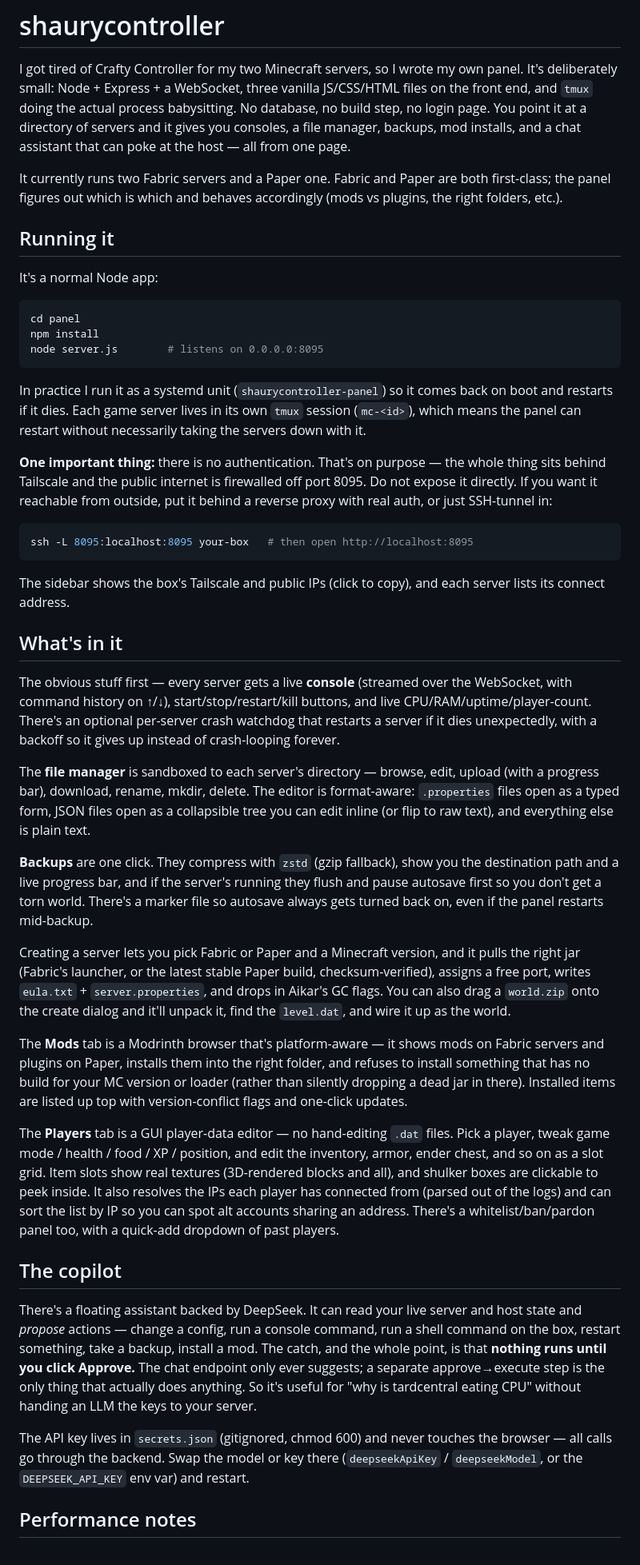
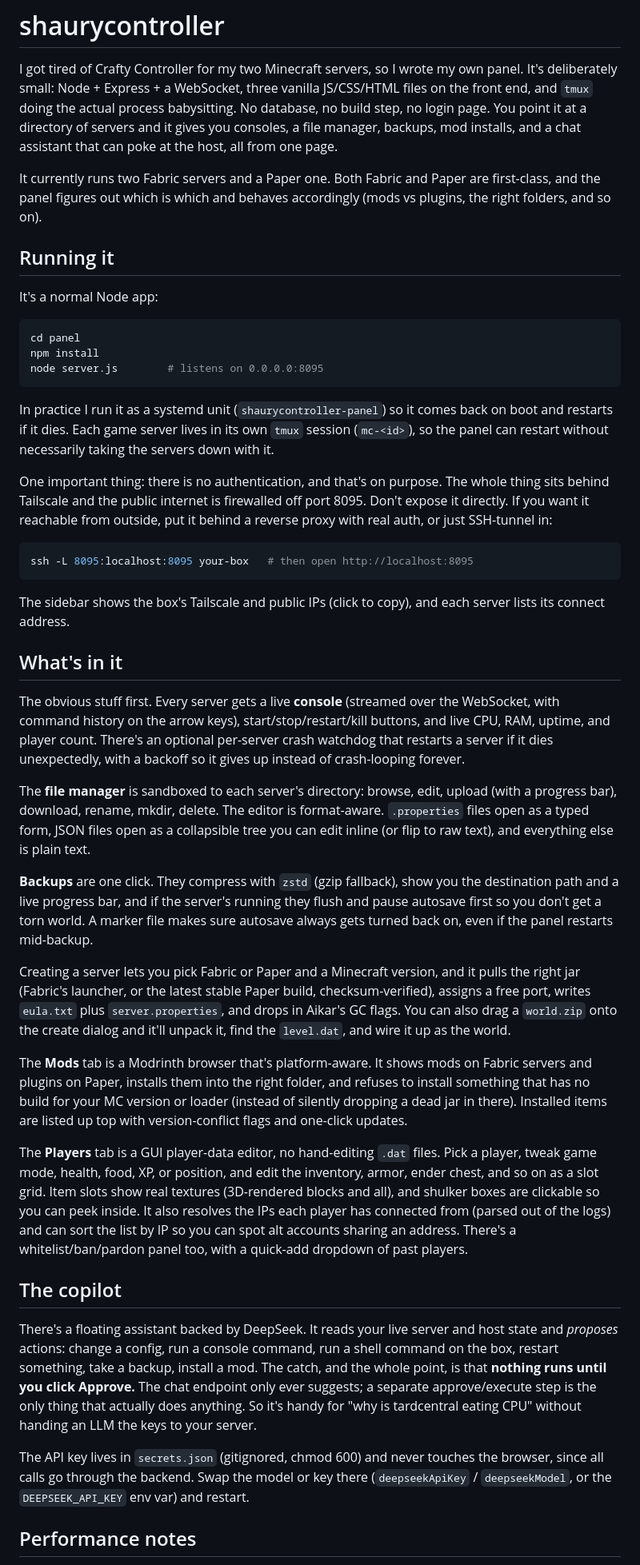
Before and after one commit to SoodShaurya/shaurycontroller, a Markdown page: README.md, the part around one of its changes. Shown at 80% size. Rendered like a GitHub page.

Commit message:
Tidy up the README wording

````diff
--- a/README.md
+++ b/README.md
@@ -4,10 +4,11 @@ I got tired of Crafty Controller for my two Minecraft servers, so I wrote my own
 deliberately small: Node + Express + a WebSocket, three vanilla JS/CSS/HTML files on the front end,
 and `tmux` doing the actual process babysitting. No database, no build step, no login page. You point
 it at a directory of servers and it gives you consoles, a file manager, backups, mod installs, and a
-chat assistant that can poke at the host — all from one page.
+chat assistant that can poke at the host, all from one page.
 
-It currently runs two Fabric servers and a Paper one. Fabric and Paper are both first-class; the panel
-figures out which is which and behaves accordingly (mods vs plugins, the right folders, etc.).
+It currently runs two Fabric servers and a Paper one. Both Fabric and Paper are first-class, and the
+panel figures out which is which and behaves accordingly (mods vs plugins, the right folders, and so
+on).
 
 ## Running it
 
@@ -20,11 +21,11 @@ node server.js        # listens on 0.0.0.0:8095
 ```
 
 In practice I run it as a systemd unit (`shaurycontroller-panel`) so it comes back on boot and
-restarts if it dies. Each game server lives in its own `tmux` session (`mc-<id>`), which means the
-panel can restart without necessarily taking the servers down with it.
+restarts if it dies. Each game server lives in its own `tmux` session (`mc-<id>`), so the panel can
+restart without necessarily taking the servers down with it.
 
-**One important thing:** there is no authentication. That's on purpose — the whole thing sits behind
-Tailscale and the public internet is firewalled off port 8095. Do not expose it directly. If you want
+One important thing: there is no authentication, and that's on purpose. The whole thing sits behind
+Tailscale and the public internet is firewalled off port 8095. Don't expose it directly. If you want
 it reachable from outside, put it behind a reverse proxy with real auth, or just SSH-tunnel in:
 
 ```bash
@@ -36,49 +37,49 @@ connect address.
 
 ## What's in it
 
-The obvious stuff first — every server gets a live **console** (streamed over the WebSocket, with
-command history on ↑/↓), start/stop/restart/kill buttons, and live CPU/RAM/uptime/player-count. There's
-an optional per-server crash watchdog that restarts a server if it dies unexpectedly, with a backoff so
-it gives up instead of crash-looping forever.
+The obvious stuff first. Every server gets a live **console** (streamed over the WebSocket, with
+command history on the arrow keys), start/stop/restart/kill buttons, and live CPU, RAM, uptime, and
+player count. There's an optional per-server crash watchdog that restarts a server if it dies
+unexpectedly, with a backoff so it gives up instead of crash-looping forever.
 
-The **file manager** is sandboxed to each server's directory — browse, edit, upload (with a progress
-bar), download, rename, mkdir, delete. The editor is format-aware: `.properties` files open as a typed
+The **file manager** is sandboxed to each server's directory: browse, edit, upload (with a progress
+bar), download, rename, mkdir, delete. The editor is format-aware. `.properties` files open as a typed
 form, JSON files open as a collapsible tree you can edit inline (or flip to raw text), and everything
 else is plain text.
 
-**Backups** are one click. They compress with `zstd` (gzip fallback), show you the destination path and
-a live progress bar, and if the server's running they flush and pause autosave first so you don't get a
-torn world. There's a marker file so autosave always gets turned back on, even if the panel restarts
-mid-backup.
+**Backups** are one click. They compress with `zstd` (gzip fallback), show you the destination path
+and a live progress bar, and if the server's running they flush and pause autosave first so you don't
+get a torn world. A marker file makes sure autosave always gets turned back on, even if the panel
+restarts mid-backup.
 
 Creating a server lets you pick Fabric or Paper and a Minecraft version, and it pulls the right jar
 (Fabric's launcher, or the latest stable Paper build, checksum-verified), assigns a free port, writes
-`eula.txt` + `server.properties`, and drops in Aikar's GC flags. You can also drag a `world.zip` onto the
-create dialog and it'll unpack it, find the `level.dat`, and wire it up as the world.
+`eula.txt` plus `server.properties`, and drops in Aikar's GC flags. You can also drag a `world.zip`
+onto the create dialog and it'll unpack it, find the `level.dat`, and wire it up as the world.
 
-The **Mods** tab is a Modrinth browser that's platform-aware — it shows mods on Fabric servers and
+The **Mods** tab is a Modrinth browser that's platform-aware. It shows mods on Fabric servers and
 plugins on Paper, installs them into the right folder, and refuses to install something that has no
-build for your MC version or loader (rather than silently dropping a dead jar in there). Installed items
-are listed up top with version-conflict flags and one-click updates.
+build for your MC version or loader (instead of silently dropping a dead jar in there). Installed
+items are listed up top with version-conflict flags and one-click updates.
 
-The **Players** tab is a GUI player-data editor — no hand-editing `.dat` files. Pick a player, tweak
-game mode / health / food / XP / position, and edit the inventory, armor, ender chest, and so on as a
+The **Players** tab is a GUI player-data editor, no hand-editing `.dat` files. Pick a player, tweak
+game mode, health, food, XP, or position, and edit the inventory, armor, ender chest, and so on as a
 slot grid. Item slots show real textures (3D-rendered blocks and all), and shulker boxes are clickable
-to peek inside. It also resolves the IPs each player has connected from (parsed out of the logs) and can
-sort the list by IP so you can spot alt accounts sharing an address. There's a whitelist/ban/pardon
-panel too, with a quick-add dropdown of past players.
+so you can peek inside. It also resolves the IPs each player has connected from (parsed out of the
+logs) and can sort the list by IP so you can spot alt accounts sharing an address. There's a
+whitelist/ban/pardon panel too, with a quick-add dropdown of past players.
 
 ## The copilot
 
-There's a floating assistant backed by DeepSeek. It can read your live server and host state and
-*propose* actions — change a config, run a console command, run a shell command on the box, restart
+There's a floating assistant backed by DeepSeek. It reads your live server and host state and
+*proposes* actions: change a config, run a console command, run a shell command on the box, restart
 something, take a backup, install a mod. The catch, and the whole point, is that **nothing runs until
-you click Approve.** The chat endpoint only ever suggests; a separate approve→execute step is the only
-thing that actually does anything. So it's useful for "why is tardcentral eating CPU" without handing an
-LLM the keys to your server.
+you click Approve.** The chat endpoint only ever suggests; a separate approve/execute step is the only
+thing that actually does anything. So it's handy for "why is tardcentral eating CPU" without handing
+an LLM the keys to your server.
 
-The API key lives in `secrets.json` (gitignored, chmod 600) and never touches the browser — all calls
-go through the backend. Swap the model or key there (`deepseekApiKey` / `deepseekModel`, or the
+The API key lives in `secrets.json` (gitignored, chmod 600) and never touches the browser, since all
+calls go through the backend. Swap the model or key there (`deepseekApiKey` / `deepseekModel`, or the
 `DEEPSEEK_API_KEY` env var) and restart.
 
 ## Performance notes
````
Also changed, not shown: other parts of README.md (+7 -7 lines).
